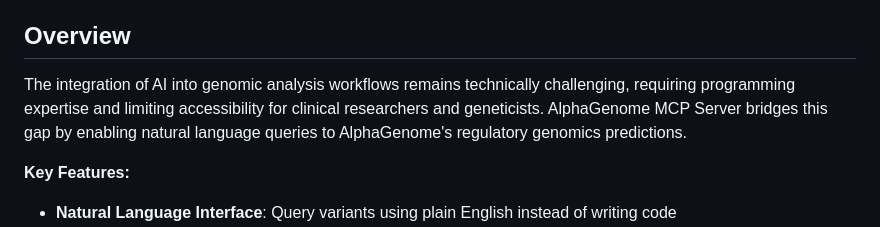
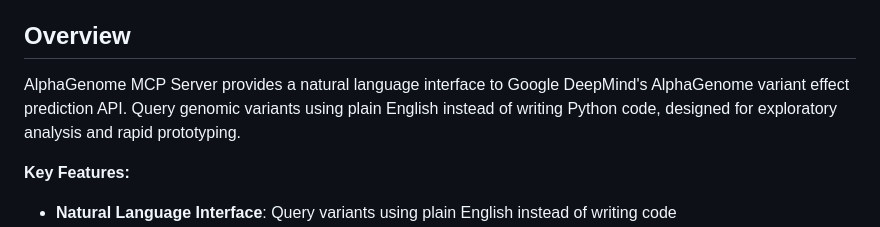
Before and after one commit to taehojo/alphagenome-mcp, a Markdown page: README.md, the part around the change. Drawn GitHub-style.

Commit message:
Fix patronizing language in Overview section

```diff
--- a/README.md
+++ b/README.md
@@ -7,7 +7,7 @@ A Model Context Protocol (MCP) server that provides natural language access to G
 
 ## Overview
 
-The integration of AI into genomic analysis workflows remains technically challenging, requiring programming expertise and limiting accessibility for clinical researchers and geneticists. AlphaGenome MCP Server bridges this gap by enabling natural language queries to AlphaGenome's regulatory genomics predictions.
+AlphaGenome MCP Server provides a natural language interface to Google DeepMind's AlphaGenome variant effect prediction API. Query genomic variants using plain English instead of writing Python code, designed for exploratory analysis and rapid prototyping.
 
 **Key Features:**
 - **Natural Language Interface**: Query variants using plain English instead of writing code
```
